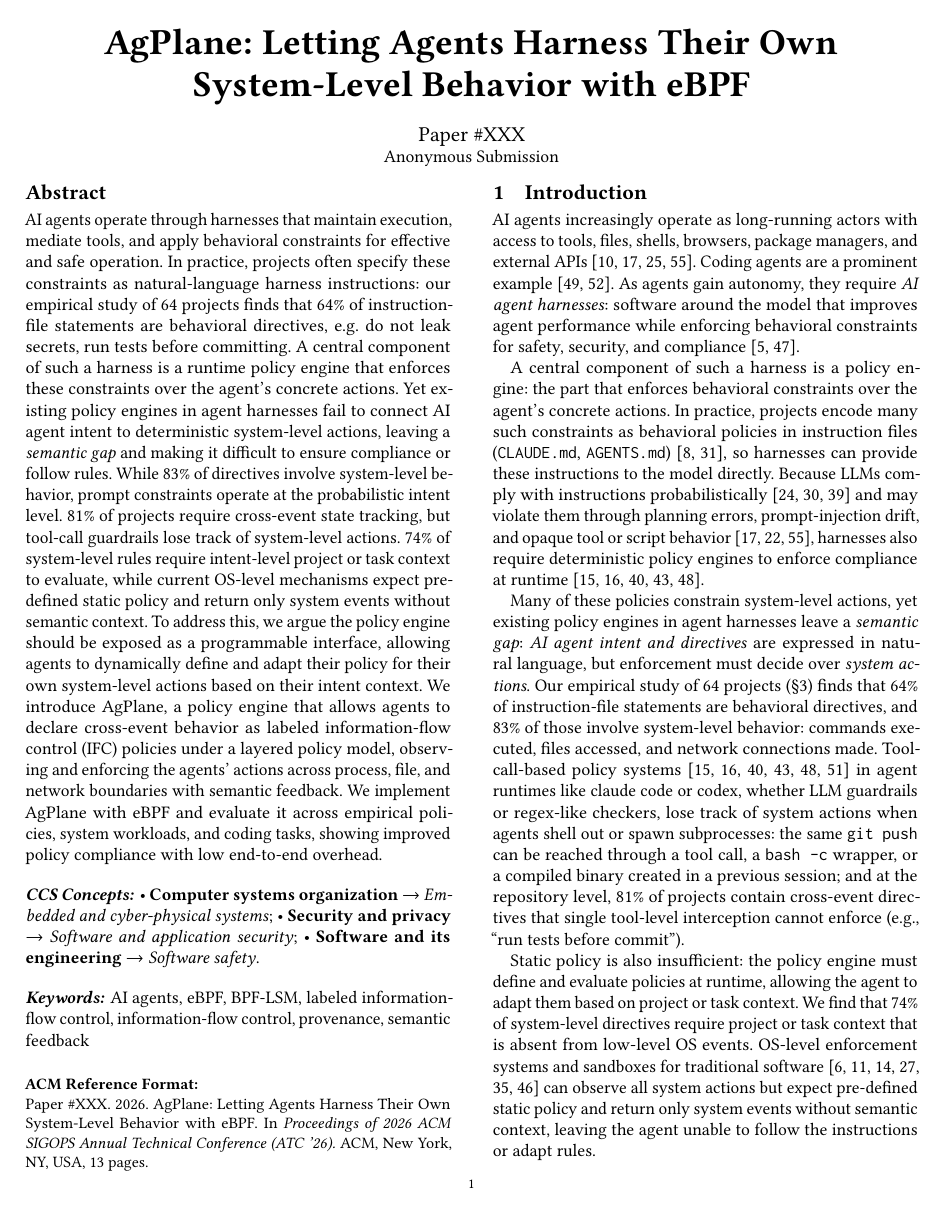
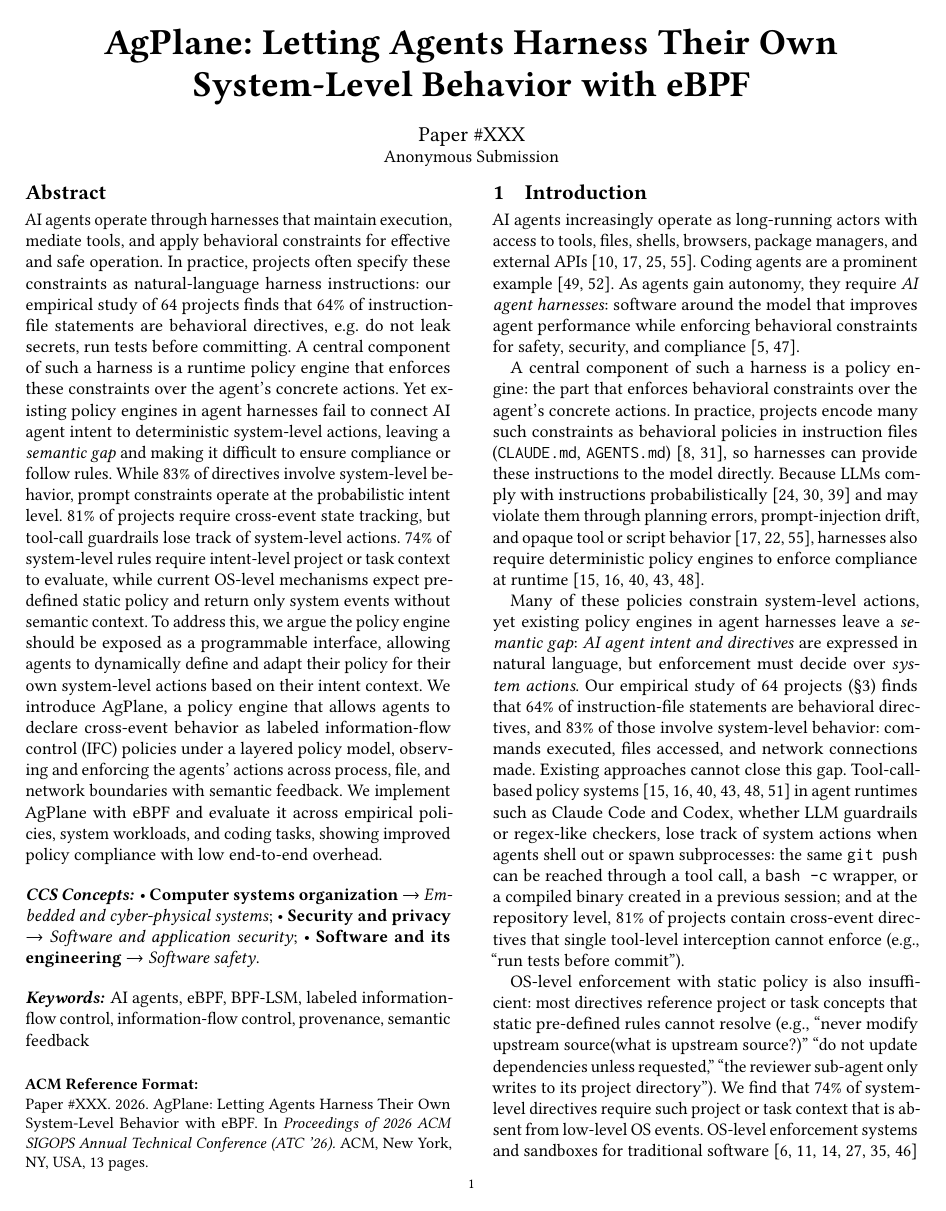
Before and after one commit to yunwei37/actplane-atc, a LaTeX paper (main.tex, which reads sections/01-introduction.tex): page 1 of 13. Compiled offline with pdfLaTeX.

Commit message:
Clarify limitations of existing policy engines in agent harnesses and emphasize the need for runtime adaptability based on project context

```diff
--- a/sections/01-introduction.tex
+++ b/sections/01-introduction.tex
@@ -36,9 +36,10 @@ empirical study of 64~projects (\S\ref{sec:empirical}) finds that 64\%
 of instruction-file statements are behavioral directives, and 83\% of
 those involve system-level behavior: commands executed, files accessed,
 and network connections made.
+Existing approaches cannot close this gap.
 Tool-call-based policy systems~\cite{rebedea2023nemo,xiang2025guardagent,wang2025agentspec,
-shi2025progent,costa2025fides,debenedetti2025camel}  in agent
-runtimes like claude code or codex, whether LLM
+shi2025progent,costa2025fides,debenedetti2025camel} in agent
+runtimes such as Claude Code and Codex, whether LLM
 guardrails or regex-like checkers, lose track of system actions when
 agents shell out or spawn subprocesses: the same \texttt{git~push} can
 be reached through a tool call, a \texttt{bash~-c} wrapper, or a
@@ -47,16 +48,15 @@ level, 81\% of projects contain cross-event directives that single
 tool-level interception cannot enforce (e.g., ``run tests before
 commit'').
 
-Static policy is also insufficient: the policy engine must define and
-evaluate policies at runtime, allowing the agent to adapt them based on
-project or task context. We find that 74\% of system-level directives
-require project or task context that is absent from low-level OS events.
+OS-level enforcement with static policy is also insufficient: most directives reference project or task concepts that static pre-defined rules cannot resolve (e.g., ``never modify upstream source(what is upstream source?)'' ``do not update dependencies unless requested,'' ``the reviewer sub-agent only writes to its project directory'').
+We find that 74\% of system-level directives
+require such project or task context that is absent from low-level OS events.
 OS-level enforcement systems and sandboxes for traditional
 software~\cite{seccomp-bpf,apparmor,landlock,ciliumtetragon,flume,
 pasquier2018camquery} can observe all system actions but expect
 pre-defined static policy and return only system events without semantic
-context, leaving the agent unable to follow the instructions or adapt
-rules.
+context, leaving the agent unable to follow its behavioral directives or unsafe to adapt
+rules at runtime based on project or task context.
 
 % ¶5: Insight — programmable policy engine below the tool layer
 We argue that an agent-harness policy engine should be programmable by
```
